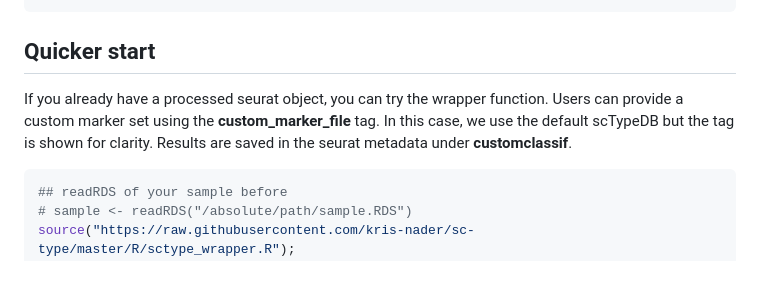
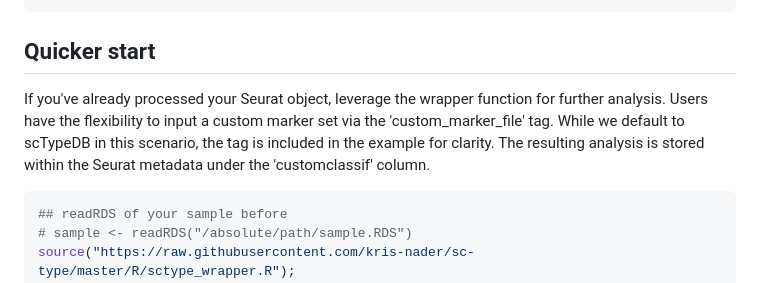
Before and after one commit to IanevskiAleksandr/sc-type, a Markdown page: README.md, the part around the change. Rendered like a GitHub page.

````diff
--- a/README.md
+++ b/README.md
@@ -33,8 +33,7 @@ View(es.max)
 
 ```
 ## Quicker start
-If you already have a processed seurat object, you can try the wrapper function. Users can provide a custom marker set using the **custom_marker_file** tag. In this case, we use the default scTypeDB but the tag is shown for clarity. Results are saved in the seurat metadata under **customclassif**.
-
+If you've already processed your Seurat object, leverage the wrapper function for further analysis. Users have the flexibility to input a custom marker set via the 'custom_marker_file' tag. While we default to scTypeDB in this scenario, the tag is included in the example for clarity. The resulting analysis is stored within the Seurat metadata under the 'customclassif' column.
 ```R
 ## readRDS of your sample before
 # sample <- readRDS("/absolute/path/sample.RDS")
````
